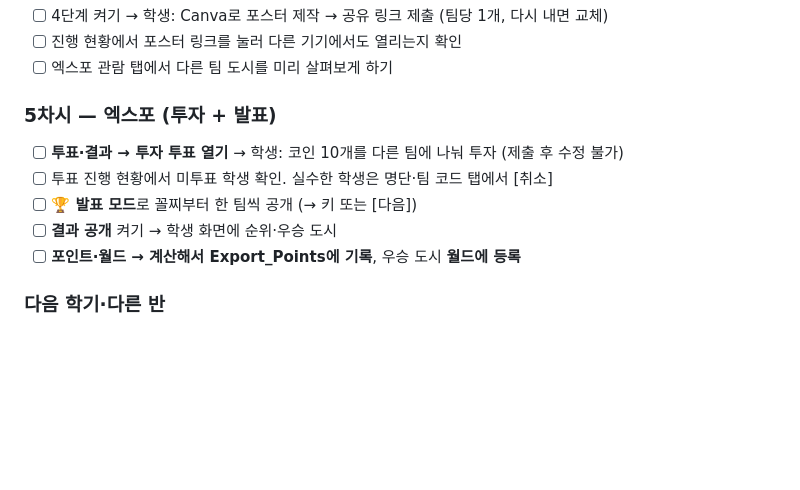
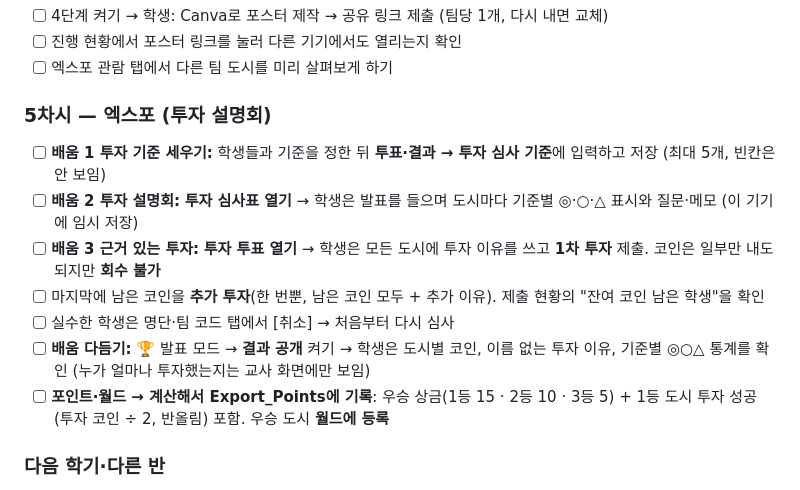
Before and after one commit to Jongku93/KJG, a Markdown page: climate-expo/README.md, the part around the change. Drawn GitHub-style; blank space fills up the shorter version.

Commit message:
README: 5차시 투자 설명회 체크리스트를 심사표 흐름으로 갱신
Co-Authored-By: Claude Opus 5.5 <noreply@anthropic.com>
Claude-Session: https://claude.ai/code/session_01PyoczR5YVw1BeBHwW9M8MC

```diff
--- a/climate-expo/README.md
+++ b/climate-expo/README.md
@@ -187,12 +187,14 @@ clasp push          # gas/ 폴더가 올라갑니다 (rootDir: gas)
 - [ ] 진행 현황에서 포스터 링크를 눌러 다른 기기에서도 열리는지 확인
 - [ ] 엑스포 관람 탭에서 다른 팀 도시를 미리 살펴보게 하기
 
-### 5차시 — 엑스포 (투자 + 발표)
-- [ ] **투표·결과 → 투자 투표 열기** → 학생: 코인 10개를 다른 팀에 나눠 투자 (제출 후 수정 불가)
-- [ ] 투표 진행 현황에서 미투표 학생 확인. 실수한 학생은 명단·팀 코드 탭에서 [취소]
-- [ ] **🏆 발표 모드**로 꼴찌부터 한 팀씩 공개 (→ 키 또는 [다음])
-- [ ] **결과 공개** 켜기 → 학생 화면에 순위·우승 도시
-- [ ] **포인트·월드 → 계산해서 Export_Points에 기록**, 우승 도시 **월드에 등록**
+### 5차시 — 엑스포 (투자 설명회)
+- [ ] **배움 1 투자 기준 세우기:** 학생들과 기준을 정한 뒤 **투표·결과 → 투자 심사 기준**에 입력하고 저장 (최대 5개, 빈칸은 안 보임)
+- [ ] **배움 2 투자 설명회:** **투자 심사표 열기** → 학생은 발표를 들으며 도시마다 기준별 ◎·○·△ 표시와 질문·메모 (이 기기에 임시 저장)
+- [ ] **배움 3 근거 있는 투자:** **투자 투표 열기** → 학생은 모든 도시에 투자 이유를 쓰고 **1차 투자** 제출. 코인은 일부만 내도 되지만 **회수 불가**
+- [ ] 마지막에 남은 코인을 **추가 투자**(한 번뿐, 남은 코인 모두 + 추가 이유). 제출 현황의 "잔여 코인 남은 학생"을 확인
+- [ ] 실수한 학생은 명단·팀 코드 탭에서 [취소] → 처음부터 다시 심사
+- [ ] **배움 다듬기:** 🏆 발표 모드 → **결과 공개** 켜기 → 학생은 도시별 코인, 이름 없는 투자 이유, 기준별 ◎○△ 통계를 확인 (누가 얼마나 투자했는지는 교사 화면에만 보임)
+- [ ] **포인트·월드 → 계산해서 Export_Points에 기록**: 우승 상금(1등 15 · 2등 10 · 3등 5) + 1등 도시 투자 성공(투자 코인 ÷ 2, 반올림) 포함. 우승 도시 **월드에 등록**
 
 ### 다음 학기·다른 반
 - [ ] 설정 → 전체 초기화 (확인 2번). 명단까지 지우려면 체크
```
